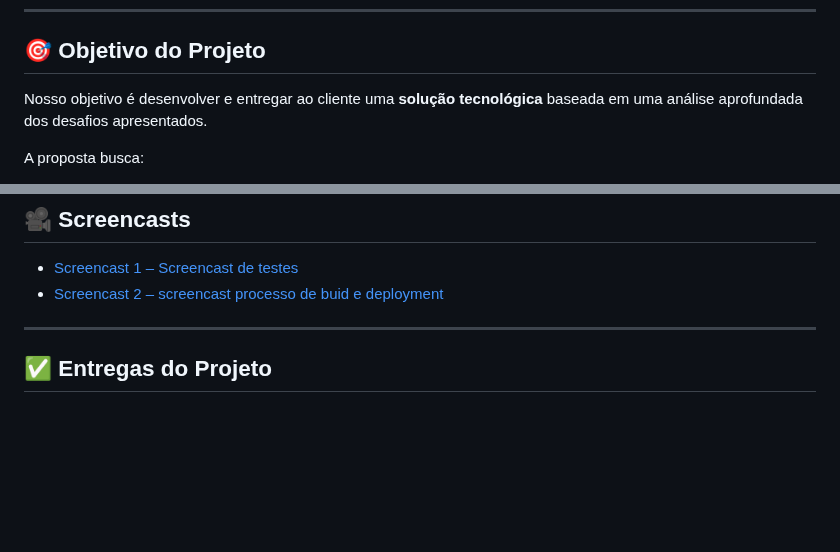
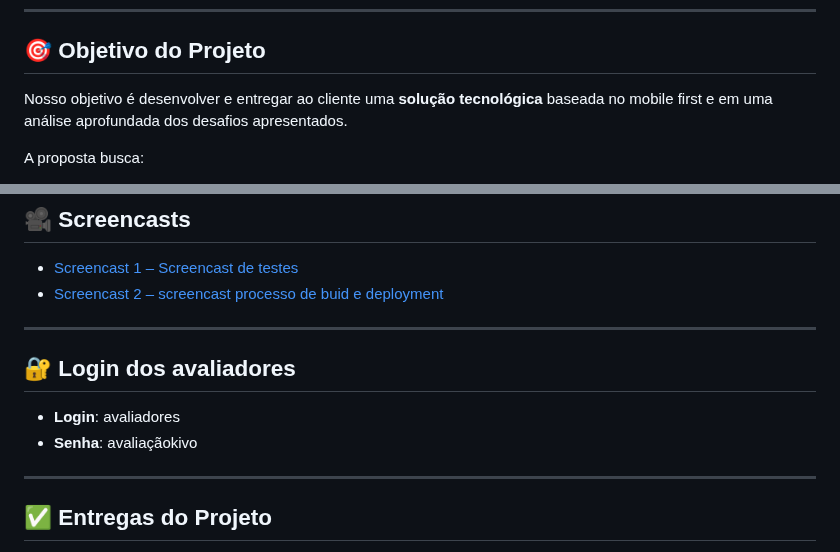
Before and after one commit to Lucascbayma/KIVO, a Markdown page: README.md, 2 parts joined by grey strips. Rendered like a GitHub page; blank space fills up the shorter version.

Commit message:
Adicionando login dos avaliadores ao README

```diff
--- a/README.md
+++ b/README.md
@@ -8,7 +8,7 @@ Somos um grupo constituído por estudantes dos cursos de **Design** e **Ciência
 
 ## 🎯 Objetivo do Projeto
 
-Nosso objetivo é desenvolver e entregar ao cliente uma **solução tecnológica** baseada em uma análise aprofundada dos desafios apresentados.
+Nosso objetivo é desenvolver e entregar ao cliente uma **solução tecnológica** baseada no mobile first e em uma análise aprofundada dos desafios apresentados.
 
 A proposta busca:
 
@@ -55,6 +55,13 @@ Site do Jornal do Commercio que estamos produzindo:
 
 - [Screencast 1 – Screencast de testes](https://youtu.be/0eayAF3NDRA)
 - [Screencast 2 – screencast processo de buid e deployment ](https://youtu.be/UIbzFPQYTnQ)
+
+---
+
+## 🔐 Login dos avaliadores
+
+- **Login**: avaliadores
+- **Senha**: avaliaçãokivo
 
 ---
 
```
